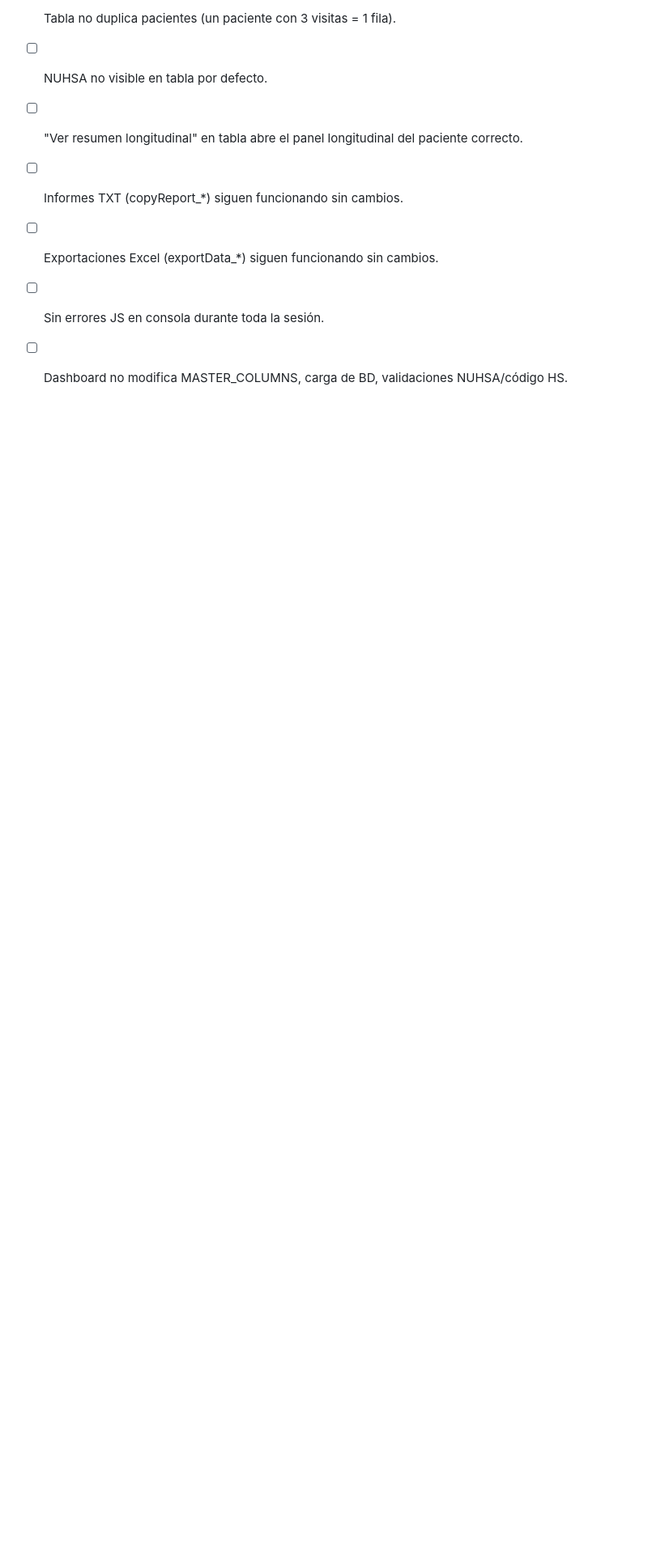
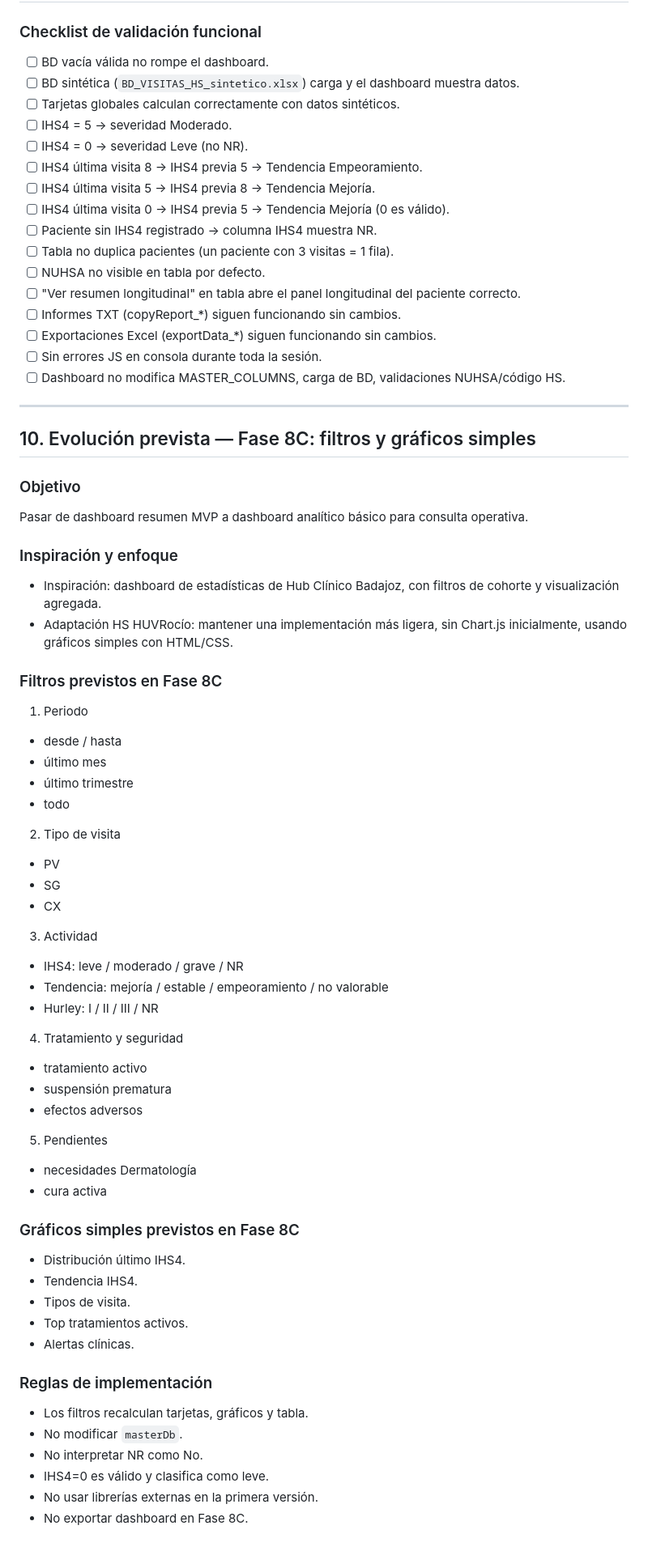
Before and after one commit to b32majus/Enfermeria_HS_HUVRocio, a Markdown page: docs/DASHBOARD_V0.md, the part around the change. Shown at 81% size. Rendered like a GitHub page; blank space fills up the shorter version.

Commit message:
Docs: define fase 8C filtros y gráficos dashboard
- Añade la evolución prevista de Fase 8C en docs/DASHBOARD_V0.md.
- Define filtros por periodo, tipo de visita, actividad, tratamiento/seguridad y pendientes.
- Define gráficos simples previstos para IHS4, tendencia, tipos de visita, tratamientos y alertas.
- Mantiene la decisión de no usar librerías externas inicialmente.
- Actualiza docs/PLAN.md marcando Fase 8B como MVP implementado y Fase 8C como pendiente.
- No modifica código ni index.html.

```diff
--- a/docs/DASHBOARD_V0.md
+++ b/docs/DASHBOARD_V0.md
@@ -271,3 +271,56 @@ La primera implementación del dashboard debe incluir solo:
 - [ ] Exportaciones Excel (exportData_*) siguen funcionando sin cambios.
 - [ ] Sin errores JS en consola durante toda la sesión.
 - [ ] Dashboard no modifica MASTER_COLUMNS, carga de BD, validaciones NUHSA/código HS.
+
+---
+
+## 10. Evolución prevista — Fase 8C: filtros y gráficos simples
+
+### Objetivo
+Pasar de dashboard resumen MVP a dashboard analítico básico para consulta operativa.
+
+### Inspiración y enfoque
+- Inspiración: dashboard de estadísticas de Hub Clínico Badajoz, con filtros de cohorte y visualización agregada.
+- Adaptación HS HUVRocío: mantener una implementación más ligera, sin Chart.js inicialmente, usando gráficos simples con HTML/CSS.
+
+### Filtros previstos en Fase 8C
+
+1. Periodo
+- desde / hasta
+- último mes
+- último trimestre
+- todo
+
+2. Tipo de visita
+- PV
+- SG
+- CX
+
+3. Actividad
+- IHS4: leve / moderado / grave / NR
+- Tendencia: mejoría / estable / empeoramiento / no valorable
+- Hurley: I / II / III / NR
+
+4. Tratamiento y seguridad
+- tratamiento activo
+- suspensión prematura
+- efectos adversos
+
+5. Pendientes
+- necesidades Dermatología
+- cura activa
+
+### Gráficos simples previstos en Fase 8C
+- Distribución último IHS4.
+- Tendencia IHS4.
+- Tipos de visita.
+- Top tratamientos activos.
+- Alertas clínicas.
+
+### Reglas de implementación
+- Los filtros recalculan tarjetas, gráficos y tabla.
+- No modificar `masterDb`.
+- No interpretar NR como No.
+- IHS4=0 es válido y clasifica como leve.
+- No usar librerías externas en la primera versión.
+- No exportar dashboard en Fase 8C.
```
Also changed, not shown: docs/PLAN.md (+26 -3 lines).
